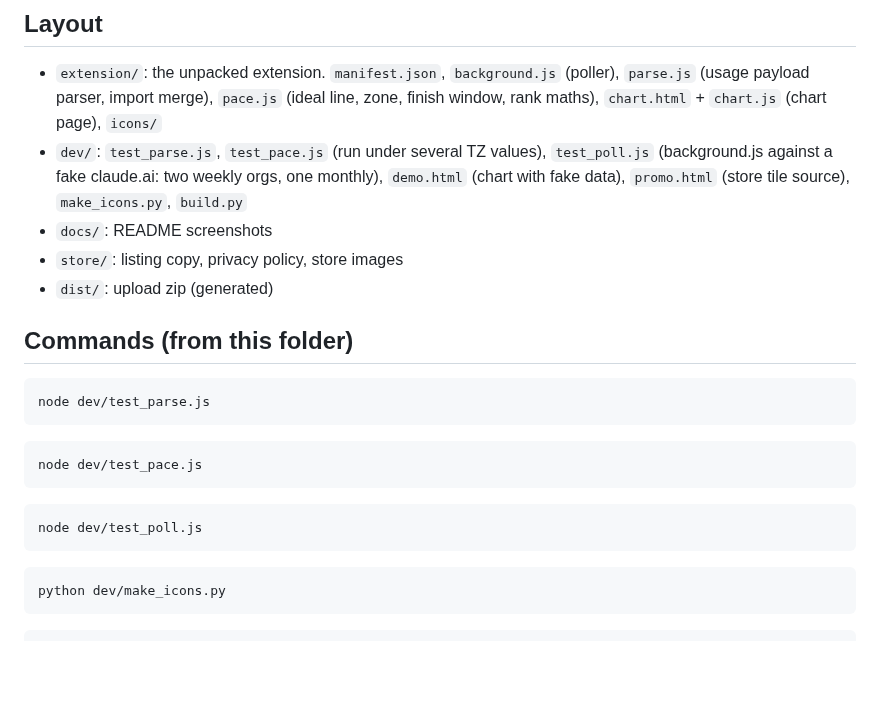
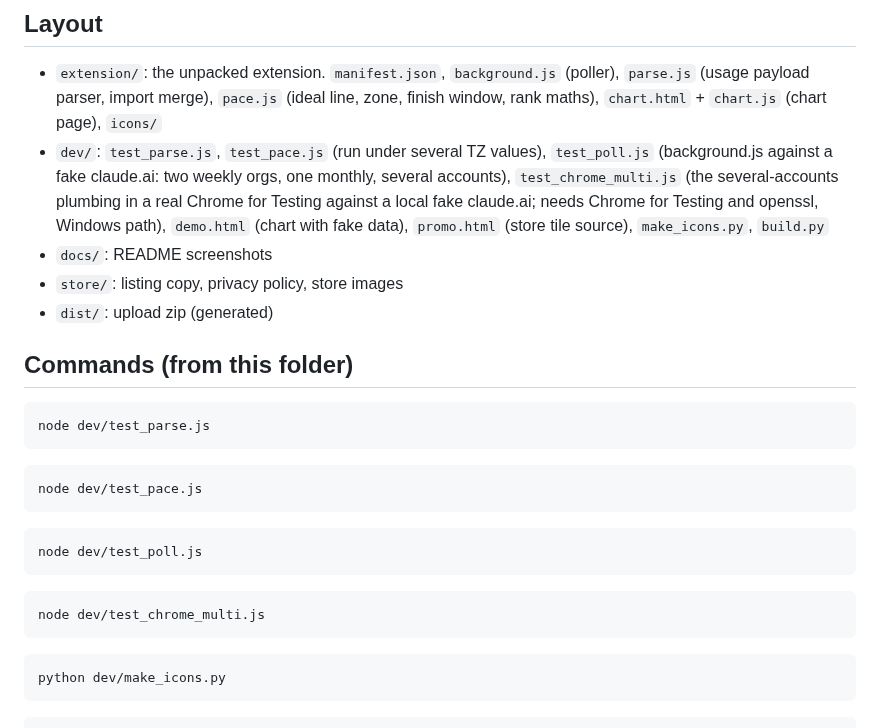
Before and after one commit to flowreen/claude-usage-chart, a Markdown page: README.md, the part around one of its changes. Rendered like a GitHub page; blank space fills up the shorter version.

````diff
--- a/README.md
+++ b/README.md
@@ -28,7 +45,7 @@ Screenshots come from `dev/demo.html?scenario=s`, `?scenario=a` and `?scenario=m
 ## Layout
 
 * `extension/`: the unpacked extension. `manifest.json`, `background.js` (poller), `parse.js` (usage payload parser, import merge), `pace.js` (ideal line, zone, finish window, rank maths), `chart.html` + `chart.js` (chart page), `icons/`
-* `dev/`: `test_parse.js`, `test_pace.js` (run under several TZ values), `test_poll.js` (background.js against a fake claude.ai: two weekly orgs, one monthly), `demo.html` (chart with fake data), `promo.html` (store tile source), `make_icons.py`, `build.py`
+* `dev/`: `test_parse.js`, `test_pace.js` (run under several TZ values), `test_poll.js` (background.js against a fake claude.ai: two weekly orgs, one monthly, several accounts), `test_chrome_multi.js` (the several-accounts plumbing in a real Chrome for Testing against a local fake claude.ai; needs Chrome for Testing and openssl, Windows path), `demo.html` (chart with fake data), `promo.html` (store tile source), `make_icons.py`, `build.py`
 * `docs/`: README screenshots
 * `store/`: listing copy, privacy policy, store images
 * `dist/`: upload zip (generated)
@@ -48,6 +65,10 @@ node dev/test_poll.js
 ```
 
 ```bash
+node dev/test_chrome_multi.js
+```
+
+```bash
 python dev/make_icons.py
 ```
 
````
Also changed, not shown: other parts of README.md (+21 -4 lines), store/LISTING.md (+0 -1 lines), store/PRIVACY.md (+6 -2 lines), docs/monthly.png, docs/rank-a.png, docs/rank-s.png, store/screenshot-1280x800.png, 9 other files.
